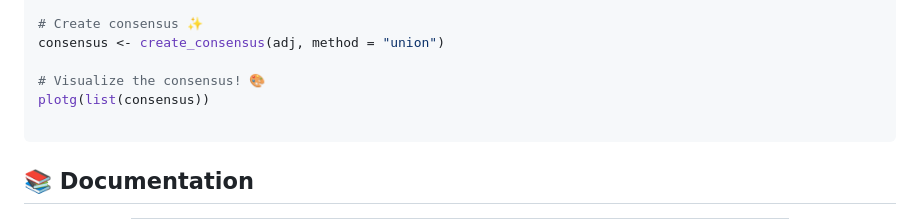
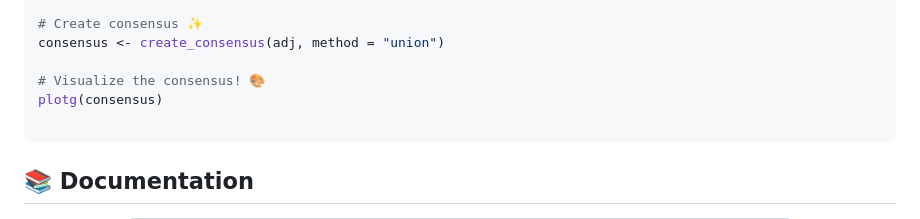
Before and after one commit to ngsFC/scGraphVerse, a Markdown page: README.md, the part around the change. Rendered like a GitHub page.

````diff
--- a/README.md
+++ b/README.md
@@ -80,7 +80,7 @@ plotg(adj)
 consensus <- create_consensus(adj, method = "union")
 
 # Visualize the consensus! 🎨
-plotg(list(consensus))
+plotg(consensus)
 
 ```
 
````
